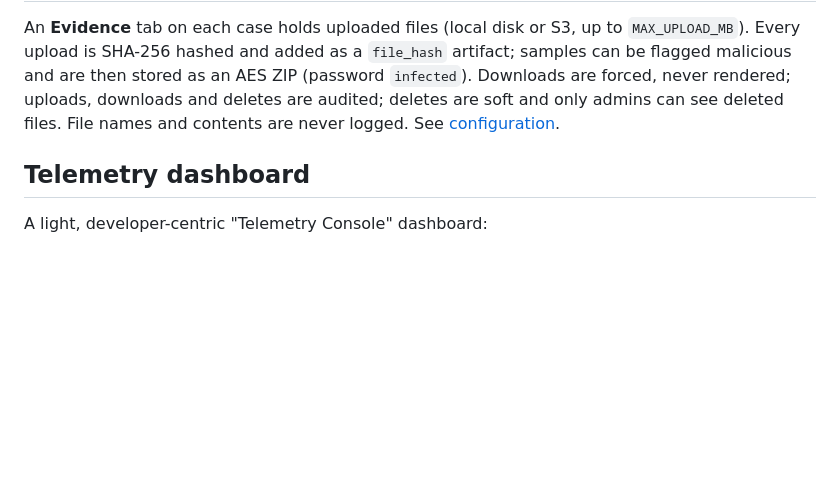
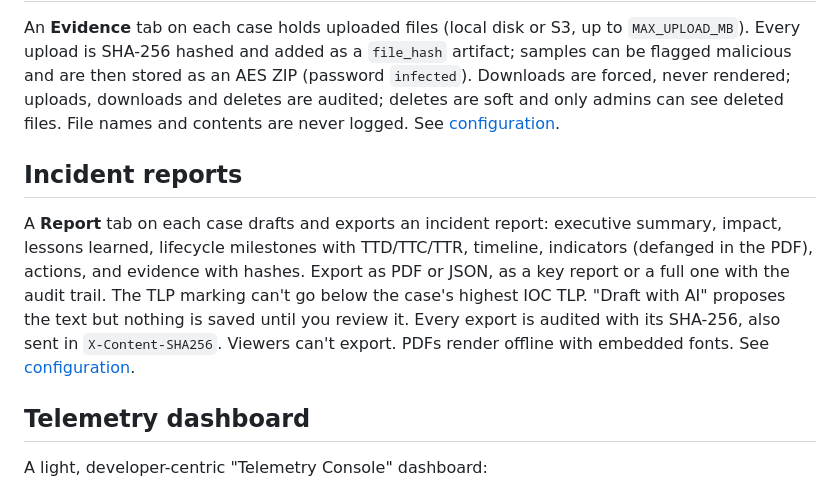
Before and after one commit to sochub/soc-hub, a Markdown page: docs/features.md, the part around the change. Drawn GitHub-style; blank space fills up the shorter version.

```diff
--- a/docs/features.md
+++ b/docs/features.md
@@ -79,6 +79,15 @@ samples can be flagged malicious and are then stored as an AES ZIP (password
 audited; deletes are soft and only admins can see deleted files. File names and contents are never logged. See
 [configuration](configuration.md#evidence-attachments).
 
+## Incident reports
+
+A **Report** tab on each case drafts and exports an incident report: executive summary, impact, lessons learned,
+lifecycle milestones with TTD/TTC/TTR, timeline, indicators (defanged in the PDF), actions, and evidence with hashes.
+Export as PDF or JSON, as a key report or a full one with the audit trail. The TLP marking can't go below the
+case's highest IOC TLP. "Draft with AI" proposes the text but nothing is saved until you review it. Every export is
+audited with its SHA-256, also sent in `X-Content-SHA256`. Viewers can't export. PDFs render offline with embedded
+fonts. See [configuration](configuration.md#incident-reports).
+
 ## Telemetry dashboard
 
 A light, developer-centric "Telemetry Console" dashboard:
```
Also changed, not shown: docs/configuration.md (+62 -0 lines).
